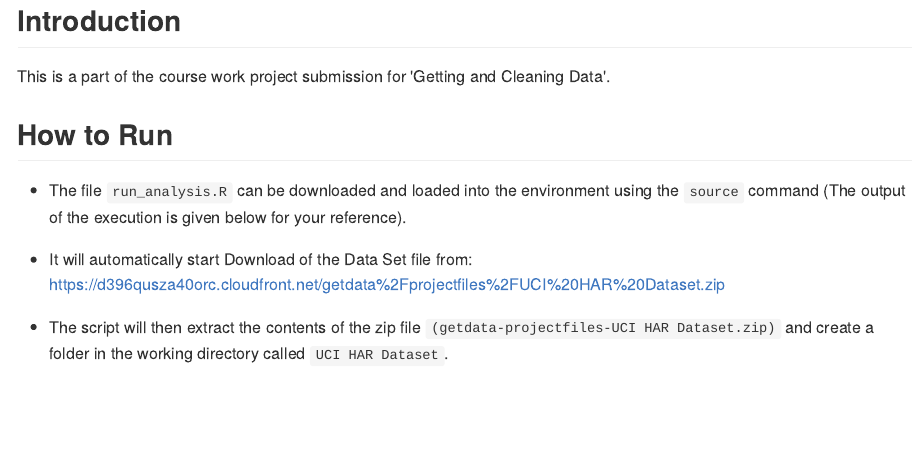
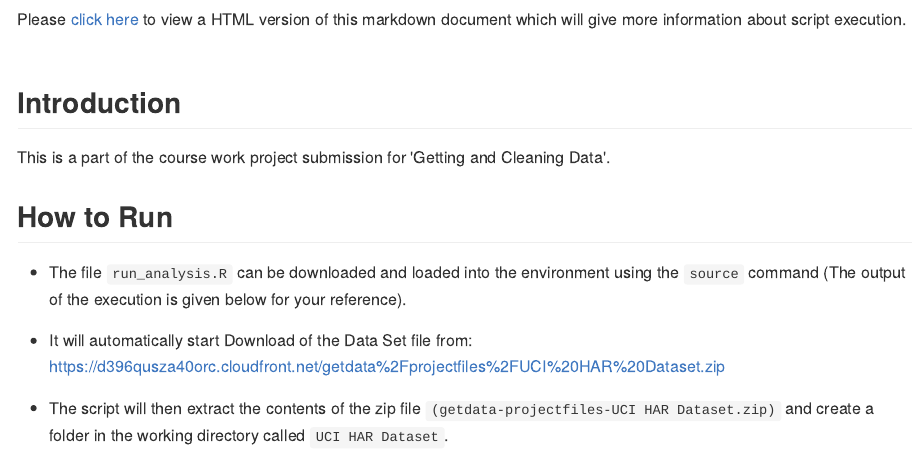
Before and after one commit to savioseb/Coursera-Getting-and-Cleaning-Data-Course-Project, an R Markdown document (README.Rmd): the page in a window 1100 px wide, from 80 px down before the commit and from 20 px down after it. The pictures show the output file README.md that the author committed with the source, drawn offline in the style of GitHub.

Commit message:
Added Link to the html version of README

```diff
--- a/README.Rmd
+++ b/README.Rmd
@@ -4,6 +4,9 @@ author: "Savio Sebastian"
 date: "February 22, 2015"
 output: html_document
 ---
+
+<BR>
+Please <a href='http://bit.ly/1GftLk8'>click here</a> to view a HTML version of this markdown document which will give more information about script execution.
 
 <br>
 <br>
```
Also changed, not shown: README.md.
